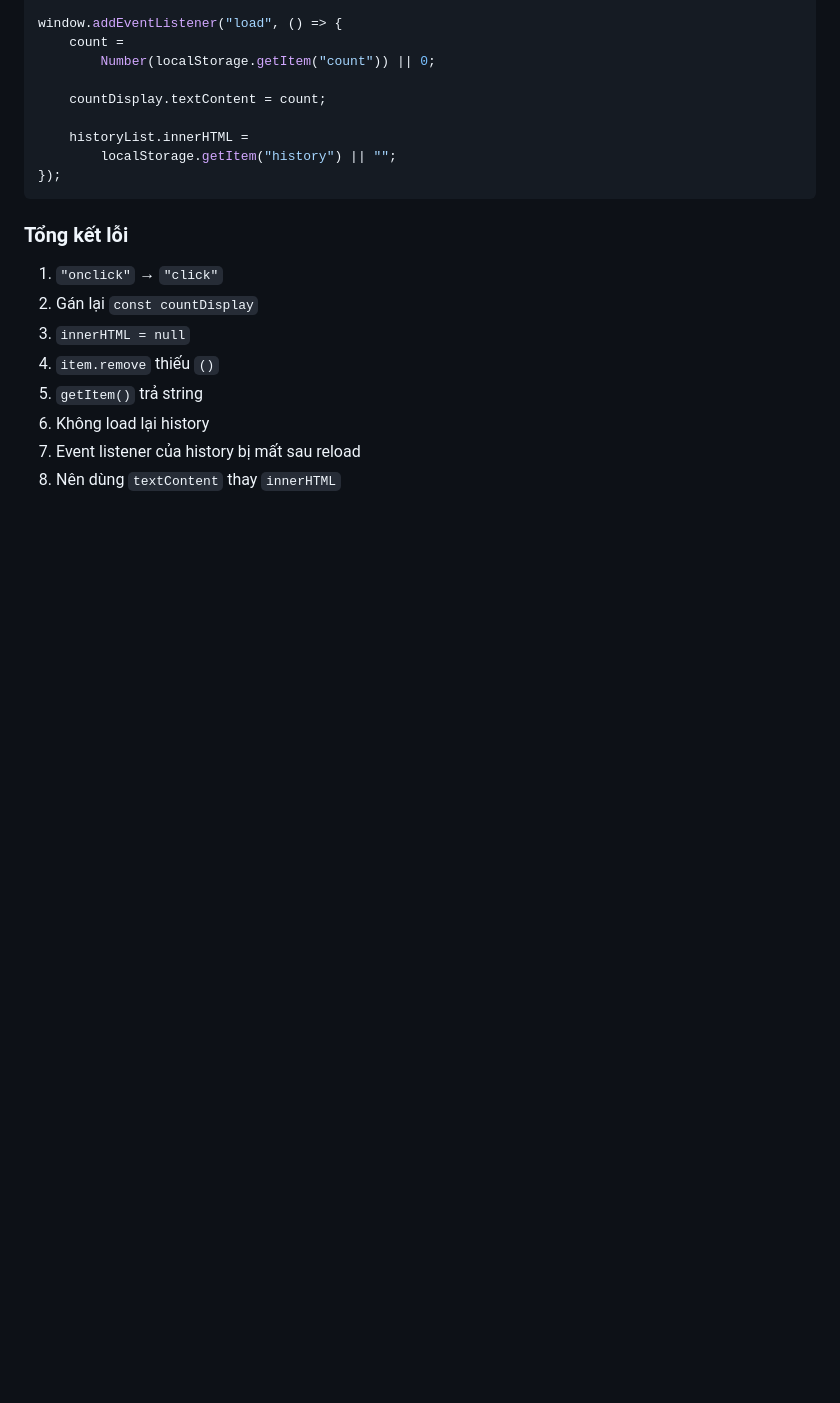
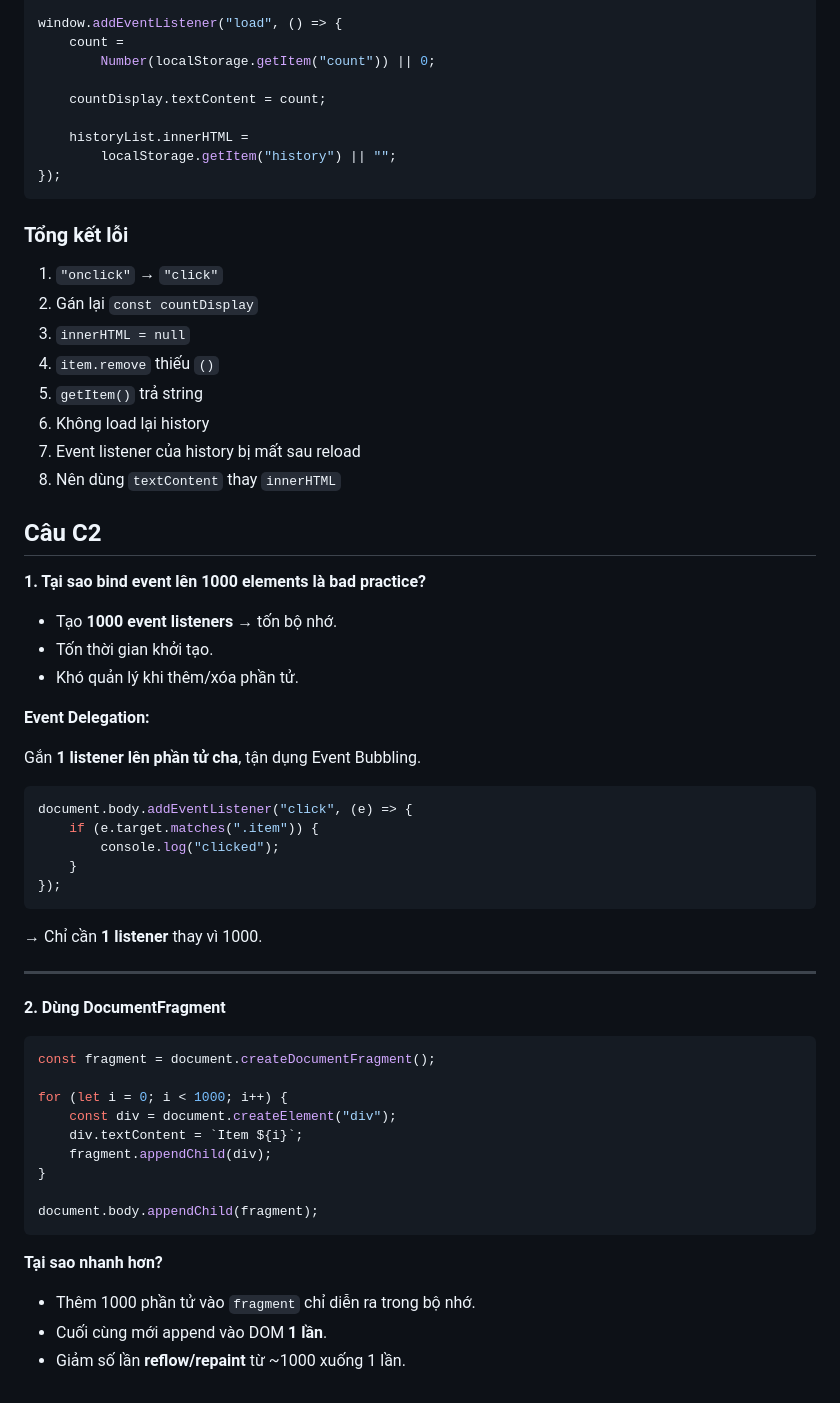
Before and after one commit to nguyenquangtuyen19042006-tech/CSE391_NguyenQuangTuyen_2451170962, a Markdown page: PBT_09/answers.md, the part around the change. Drawn GitHub-style; blank space fills up the shorter version.

Commit message:
xong phần C

````diff
--- a/PBT_09/answers.md
+++ b/PBT_09/answers.md
@@ -417,3 +417,48 @@ window.addEventListener("load", () => {
 6. Không load lại history
 7. Event listener của history bị mất sau reload
 8. Nên dùng `textContent` thay `innerHTML`
+
+
+## Câu C2
+
+**1. Tại sao bind event lên 1000 elements là bad practice?**
+
+* Tạo **1000 event listeners** → tốn bộ nhớ.
+* Tốn thời gian khởi tạo.
+* Khó quản lý khi thêm/xóa phần tử.
+
+**Event Delegation:**
+
+Gắn **1 listener lên phần tử cha**, tận dụng Event Bubbling.
+
+```js
+document.body.addEventListener("click", (e) => {
+    if (e.target.matches(".item")) {
+        console.log("clicked");
+    }
+});
+```
+
+→ Chỉ cần **1 listener** thay vì 1000.
+
+---
+
+**2. Dùng DocumentFragment**
+
+```js
+const fragment = document.createDocumentFragment();
+
+for (let i = 0; i < 1000; i++) {
+    const div = document.createElement("div");
+    div.textContent = `Item ${i}`;
+    fragment.appendChild(div);
+}
+
+document.body.appendChild(fragment);
+```
+
+**Tại sao nhanh hơn?**
+
+* Thêm 1000 phần tử vào `fragment` chỉ diễn ra trong bộ nhớ.
+* Cuối cùng mới append vào DOM **1 lần**.
+* Giảm số lần **reflow/repaint** từ ~1000 xuống 1 lần.
````
